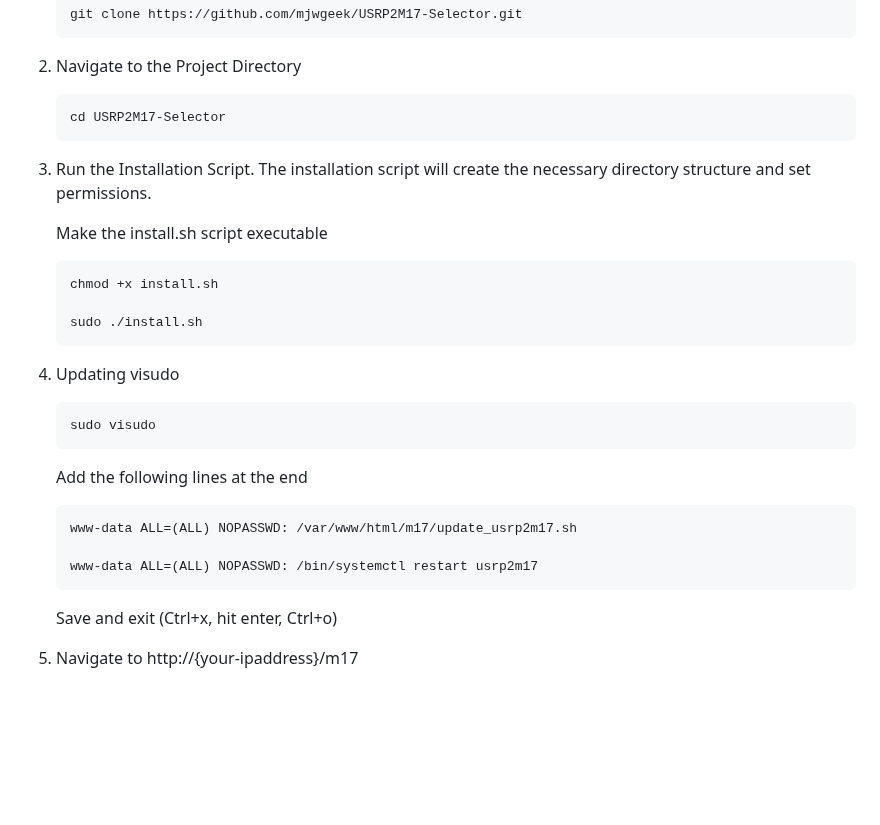
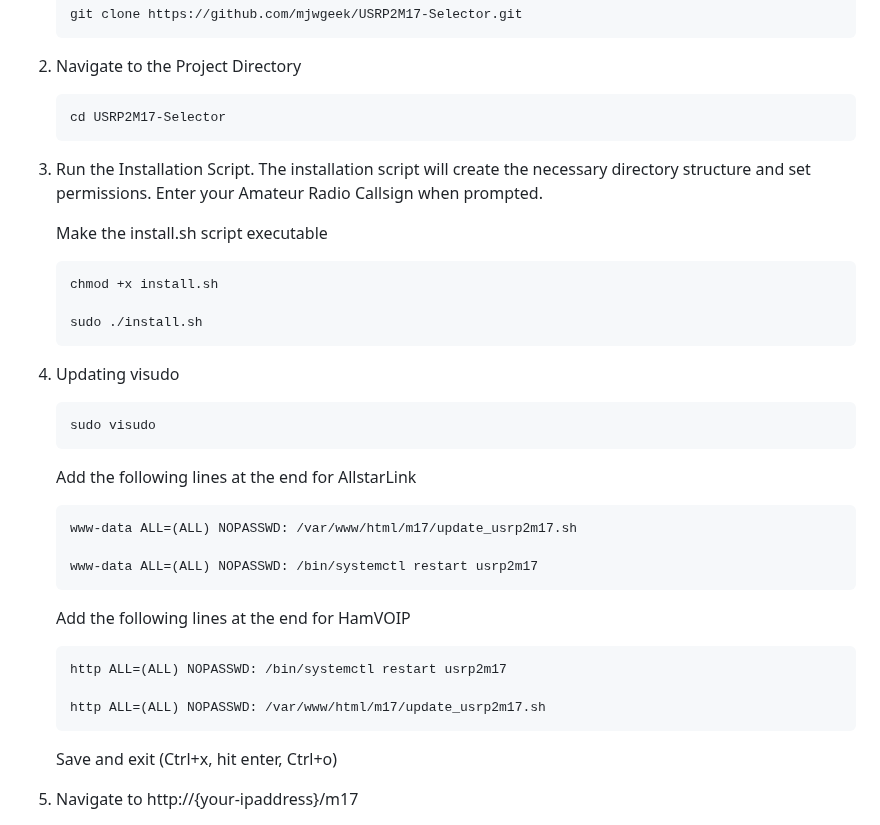
Before and after one commit to mjwgeek/USRP2M17-Selector, a Markdown page: README.md, the part around the change. Drawn GitHub-style; blank space fills up the shorter version.

Commit message:
Update README.md
Updated instructions for HamVOIP

```diff
--- a/README.md
+++ b/README.md
@@ -70,7 +70,7 @@ Requirements
 
        cd USRP2M17-Selector
 
-3) Run the Installation Script. The installation script will create the necessary directory structure and set permissions.
+3) Run the Installation Script. The installation script will create the necessary directory structure and set permissions.  Enter your Amateur Radio Callsign when prompted.
 
       Make the install.sh script executable
 
@@ -82,11 +82,18 @@ Requirements
 
        sudo visudo
 
-     Add the following lines at the end
+     Add the following lines at the end for AllstarLink
 
        www-data ALL=(ALL) NOPASSWD: /var/www/html/m17/update_usrp2m17.sh
 
        www-data ALL=(ALL) NOPASSWD: /bin/systemctl restart usrp2m17
+
+     Add the following lines at the end for HamVOIP
+
+       http ALL=(ALL) NOPASSWD: /bin/systemctl restart usrp2m17
+
+       http ALL=(ALL) NOPASSWD: /var/www/html/m17/update_usrp2m17.sh
+
 
      Save and exit (Ctrl+x, hit enter, Ctrl+o)
 
```
